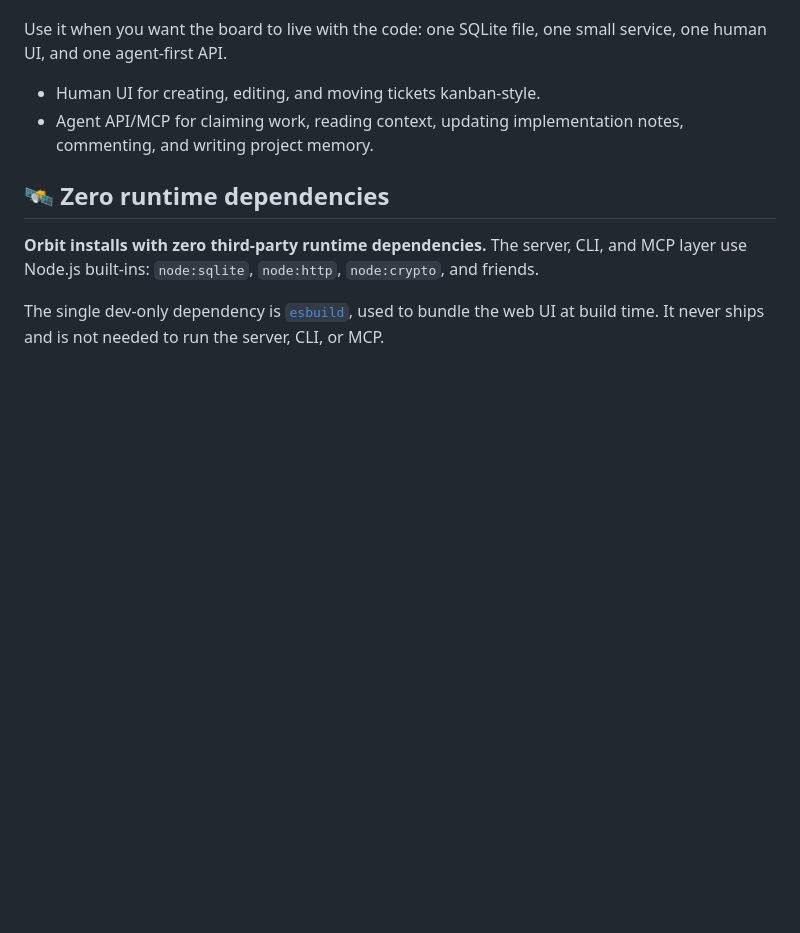
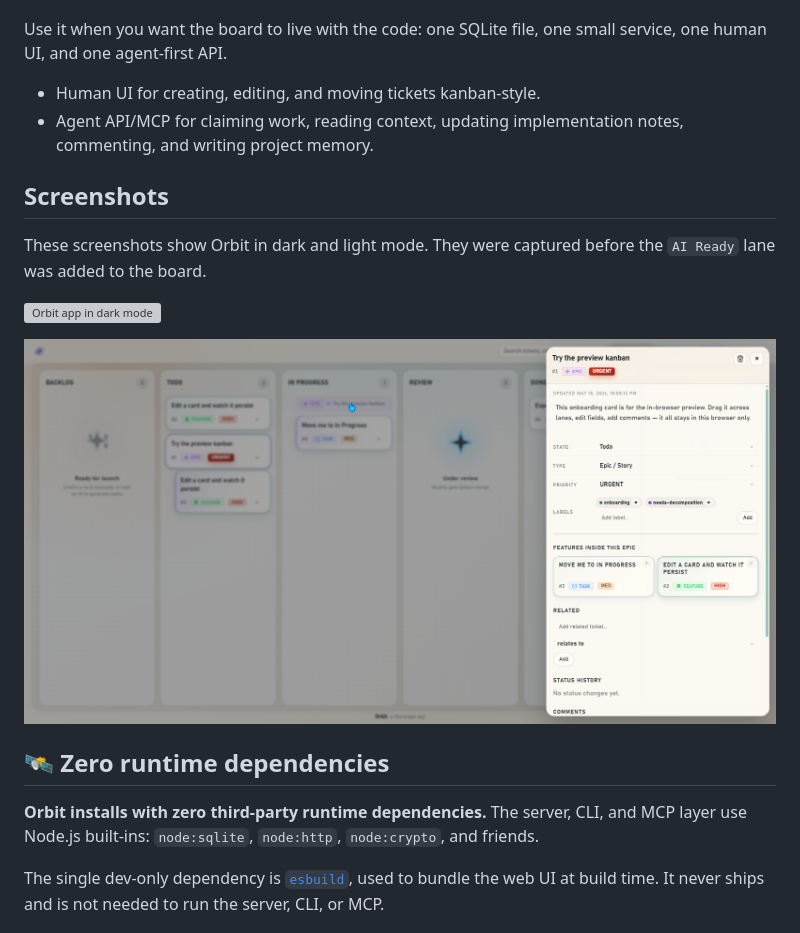
Before and after one commit to brucestarlove/ss-orbit, a Markdown page: README.md, the part around the change. GitHub-like rendering; pictures changed too: docs/SS-Orbit-Light.png (added); blank space fills up the shorter version; grey boxes are pictures that could not be loaded.

Commit message:
Add screenshots to README

```diff
--- a/README.md
+++ b/README.md
@@ -8,6 +8,14 @@ Use it when you want the board to live with the code: one SQLite file, one small
 
 - Human UI for creating, editing, and moving tickets kanban-style.
 - Agent API/MCP for claiming work, reading context, updating implementation notes, commenting, and writing project memory.
+
+## Screenshots
+
+These screenshots show Orbit in dark and light mode. They were captured before the `AI Ready` lane was added to the board.
+
+![Orbit app in dark mode](docs/SS-Orbit-Dark.png)
+
+![Orbit app in light mode](docs/SS-Orbit-Light.png)
 
 ## 🛰️ Zero runtime dependencies
 
```
Also changed, not shown: 1 other file.
